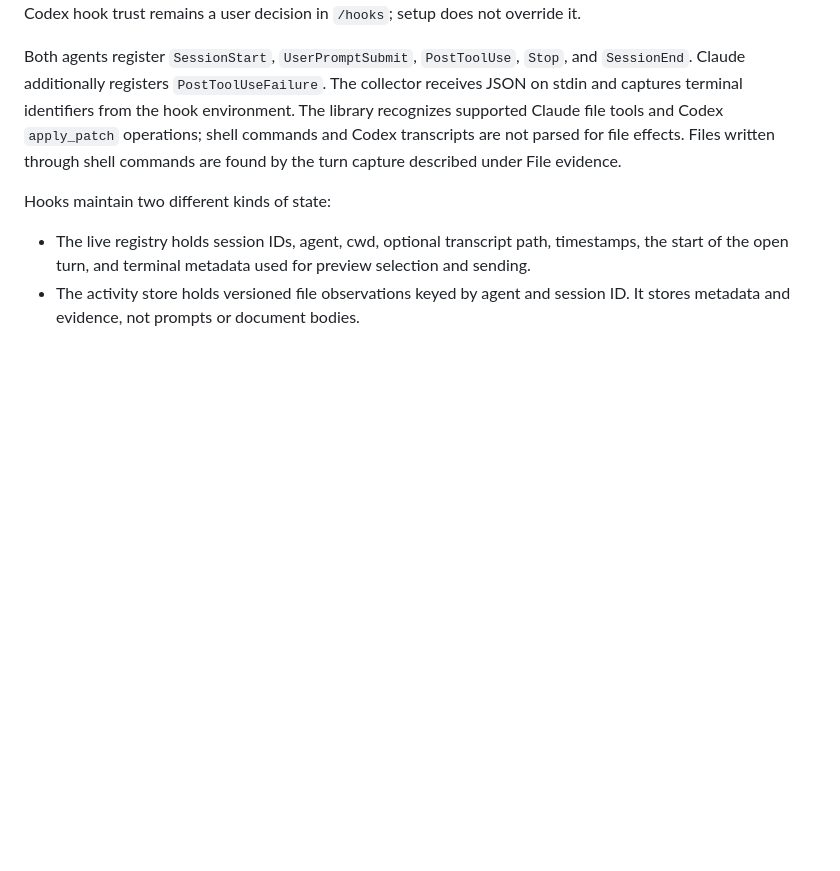
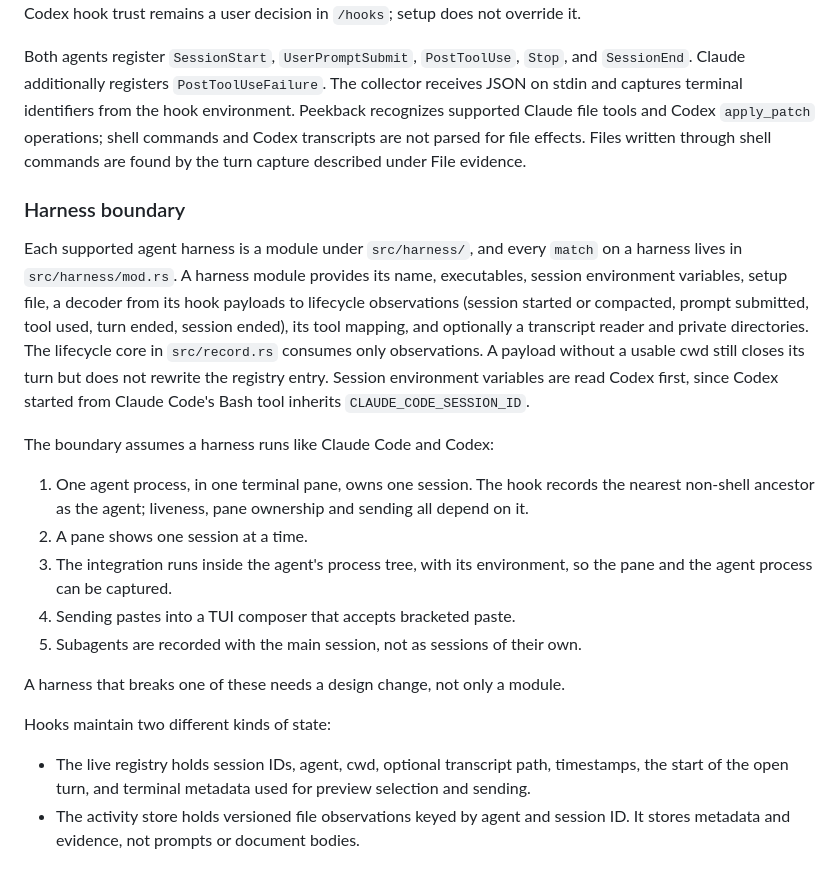
Before and after one commit to tskupinski/peekback, a Markdown page: SPEC.md, the part around the change. Rendered like a GitHub page; blank space fills up the shorter version.

Commit message:
Describe the harness boundary and what it assumes of a harness

```diff
--- a/SPEC.md
+++ b/SPEC.md
@@ -49,10 +49,36 @@ Codex hook trust remains a user decision in `/hooks`; setup does not override it
 Both agents register `SessionStart`, `UserPromptSubmit`, `PostToolUse`, `Stop`,
 and `SessionEnd`. Claude additionally registers `PostToolUseFailure`. The
 collector receives JSON on stdin and captures terminal identifiers from the
-hook environment. The library recognizes supported Claude file tools and
+hook environment. Peekback recognizes supported Claude file tools and
 Codex `apply_patch` operations; shell commands and Codex transcripts are not
 parsed for file effects. Files written through shell commands are found by
 the turn capture described under File evidence.
+
+### Harness boundary
+
+Each supported agent harness is a module under `src/harness/`, and every
+`match` on a harness lives in `src/harness/mod.rs`. A harness module provides
+its name, executables, session environment variables, setup file, a decoder
+from its hook payloads to lifecycle observations (session started or
+compacted, prompt submitted, tool used, turn ended, session ended), its tool
+mapping, and optionally a transcript reader and private directories. The
+lifecycle core in `src/record.rs` consumes only observations. A payload
+without a usable cwd still closes its turn but does not rewrite the registry
+entry. Session environment variables are read Codex first, since Codex
+started from Claude Code's Bash tool inherits `CLAUDE_CODE_SESSION_ID`.
+
+The boundary assumes a harness runs like Claude Code and Codex:
+
+1. One agent process, in one terminal pane, owns one session. The hook
+   records the nearest non-shell ancestor as the agent; liveness, pane
+   ownership and sending all depend on it.
+2. A pane shows one session at a time.
+3. The integration runs inside the agent's process tree, with its
+   environment, so the pane and the agent process can be captured.
+4. Sending pastes into a TUI composer that accepts bracketed paste.
+5. Subagents are recorded with the main session, not as sessions of their own.
+
+A harness that breaks one of these needs a design change, not only a module.
 
 Hooks maintain two different kinds of state:
 
```
